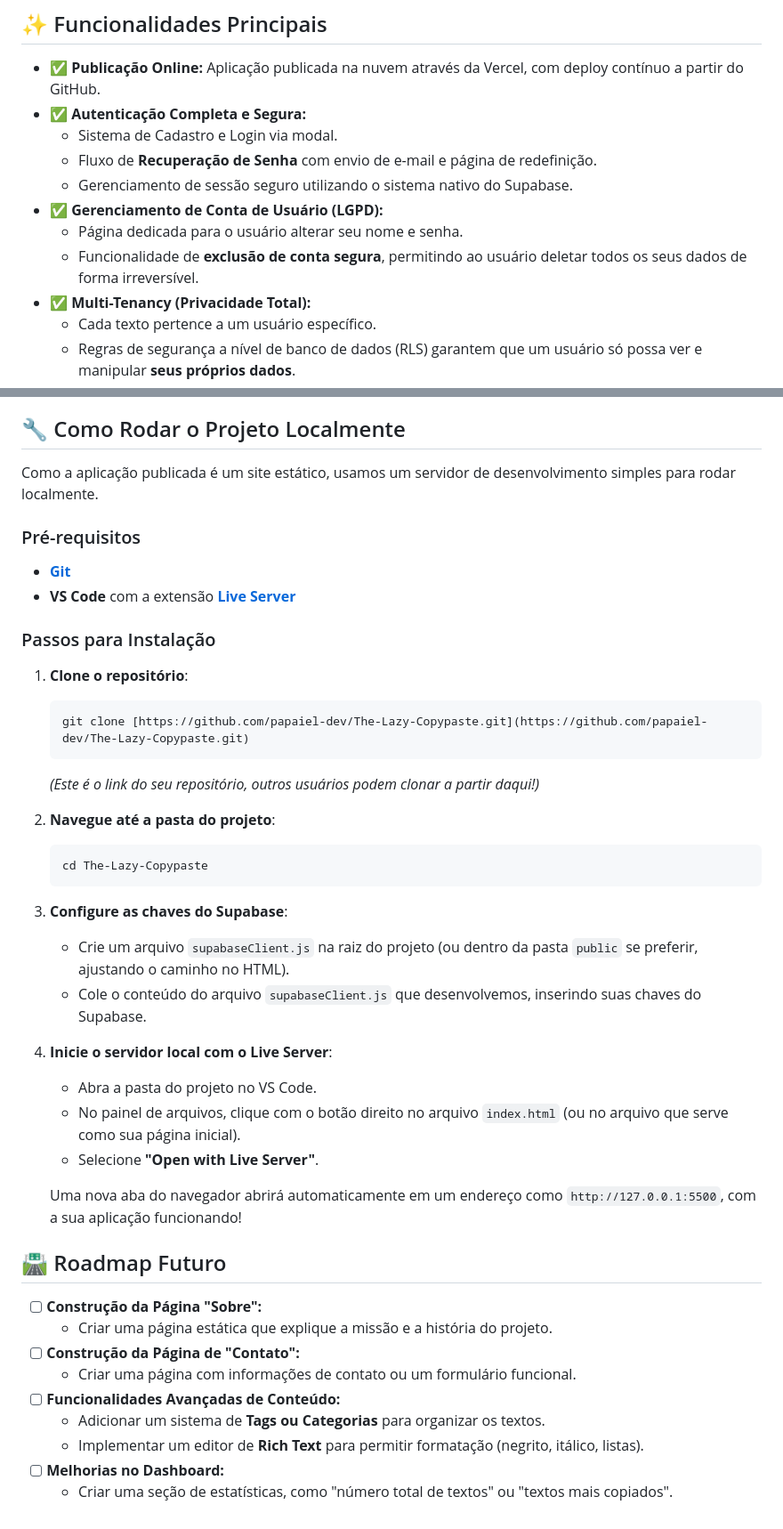
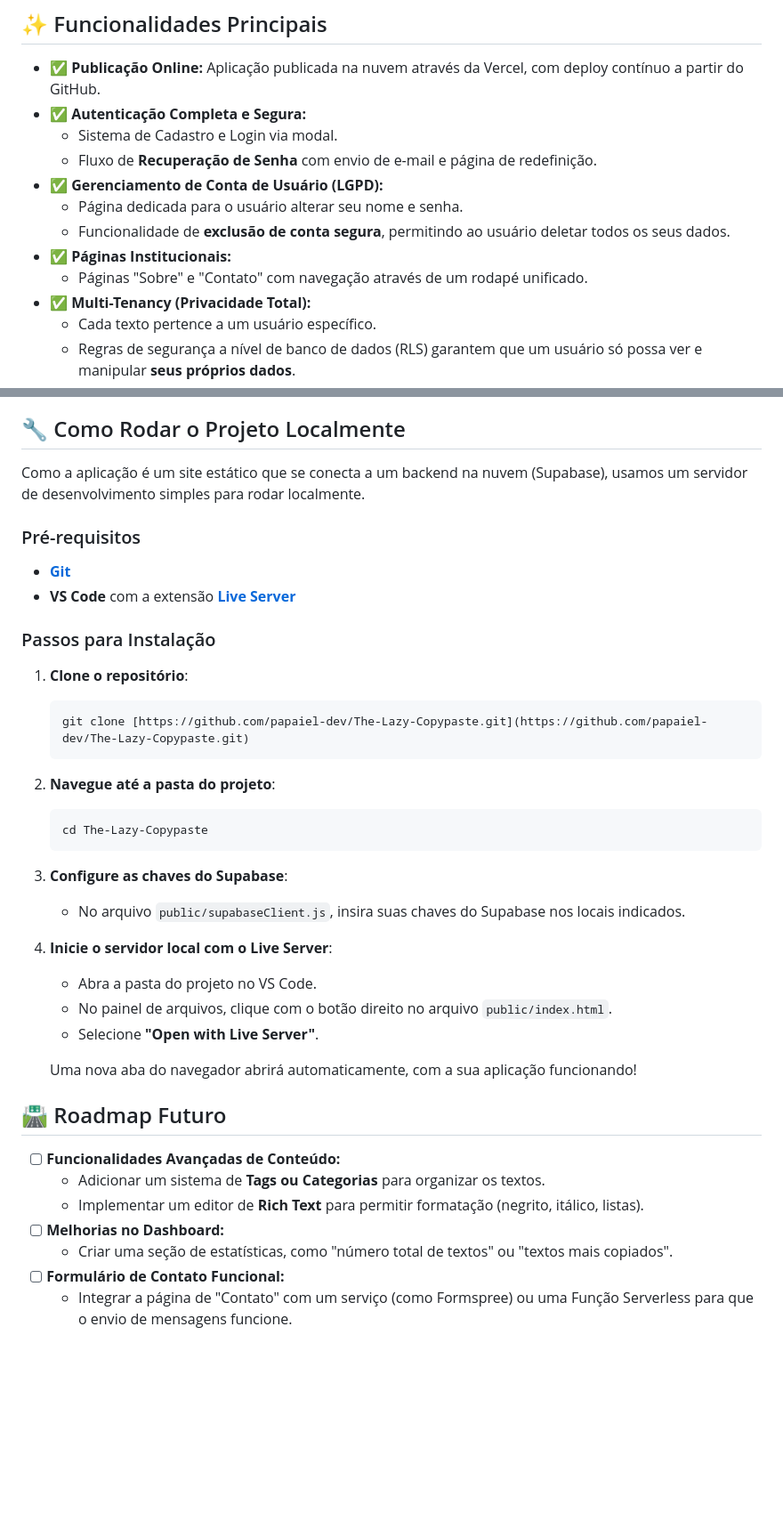
Before and after one commit to papaiel-dev/The-Lazy-Copypaste, a Markdown page: README.md, 2 parts joined by grey strips. Shown at 89% size. Drawn GitHub-style; blank space fills up the shorter version.

Commit message:
feat: Adiciona páginas Sobre e Contato e atualiza documentação

````diff
--- a/README.md
+++ b/README.md
@@ -12,10 +12,11 @@ Uma aplicação web completa e multiusuário, construída com uma arquitetura mo
 -   ✅ **Autenticação Completa e Segura:**
     -   Sistema de Cadastro e Login via modal.
     -   Fluxo de **Recuperação de Senha** com envio de e-mail e página de redefinição.
-    -   Gerenciamento de sessão seguro utilizando o sistema nativo do Supabase.
 -   ✅ **Gerenciamento de Conta de Usuário (LGPD):**
     -   Página dedicada para o usuário alterar seu nome e senha.
-    -   Funcionalidade de **exclusão de conta segura**, permitindo ao usuário deletar todos os seus dados de forma irreversível.
+    -   Funcionalidade de **exclusão de conta segura**, permitindo ao usuário deletar todos os seus dados.
+-   ✅ **Páginas Institucionais:**
+    -   Páginas "Sobre" e "Contato" com navegação através de um rodapé unificado.
 -   ✅ **Multi-Tenancy (Privacidade Total):**
     -   Cada texto pertence a um usuário específico.
     -   Regras de segurança a nível de banco de dados (RLS) garantem que um usuário só possa ver e manipular **seus próprios dados**.
@@ -41,7 +42,7 @@ Uma aplicação web completa e multiusuário, construída com uma arquitetura mo
 
 ## 🔧 Como Rodar o Projeto Localmente
 
-Como a aplicação publicada é um site estático, usamos um servidor de desenvolvimento simples para rodar localmente.
+Como a aplicação é um site estático que se conecta a um backend na nuvem (Supabase), usamos um servidor de desenvolvimento simples para rodar localmente.
 
 ### Pré-requisitos
 
@@ -54,31 +55,25 @@ Como a aplicação publicada é um site estático, usamos um servidor de desenvo
     ```bash
     git clone [https://github.com/papaiel-dev/The-Lazy-Copypaste.git](https://github.com/papaiel-dev/The-Lazy-Copypaste.git)
     ```
-    *(Este é o link do seu repositório, outros usuários podem clonar a partir daqui!)*
-
 2.  **Navegue até a pasta do projeto**:
     ```bash
     cd The-Lazy-Copypaste
     ```
 3.  **Configure as chaves do Supabase**:
-    * Crie um arquivo `supabaseClient.js` na raiz do projeto (ou dentro da pasta `public` se preferir, ajustando o caminho no HTML).
-    * Cole o conteúdo do arquivo `supabaseClient.js` que desenvolvemos, inserindo suas chaves do Supabase.
-
+    * No arquivo `public/supabaseClient.js`, insira suas chaves do Supabase nos locais indicados.
 4.  **Inicie o servidor local com o Live Server**:
     * Abra a pasta do projeto no VS Code.
-    * No painel de arquivos, clique com o botão direito no arquivo `index.html` (ou no arquivo que serve como sua página inicial).
+    * No painel de arquivos, clique com o botão direito no arquivo `public/index.html`.
     * Selecione **"Open with Live Server"**.
 
-    Uma nova aba do navegador abrirá automaticamente em um endereço como `http://127.0.0.1:5500`, com a sua aplicação funcionando!
+    Uma nova aba do navegador abrirá automaticamente, com a sua aplicação funcionando!
 
 ## 🛣️ Roadmap Futuro
 
--   [ ] **Construção da Página "Sobre":**
-    -   Criar uma página estática que explique a missão e a história do projeto.
--   [ ] **Construção da Página de "Contato":**
-    -   Criar uma página com informações de contato ou um formulário funcional.
 -   [ ] **Funcionalidades Avançadas de Conteúdo:**
     -   Adicionar um sistema de **Tags ou Categorias** para organizar os textos.
     -   Implementar um editor de **Rich Text** para permitir formatação (negrito, itálico, listas).
 -   [ ] **Melhorias no Dashboard:**
     -   Criar uma seção de estatísticas, como "número total de textos" ou "textos mais copiados".
+-   [ ] **Formulário de Contato Funcional:**
+    -   Integrar a página de "Contato" com um serviço (como Formspree) ou uma Função Serverless para que o envio de mensagens funcione.
````
